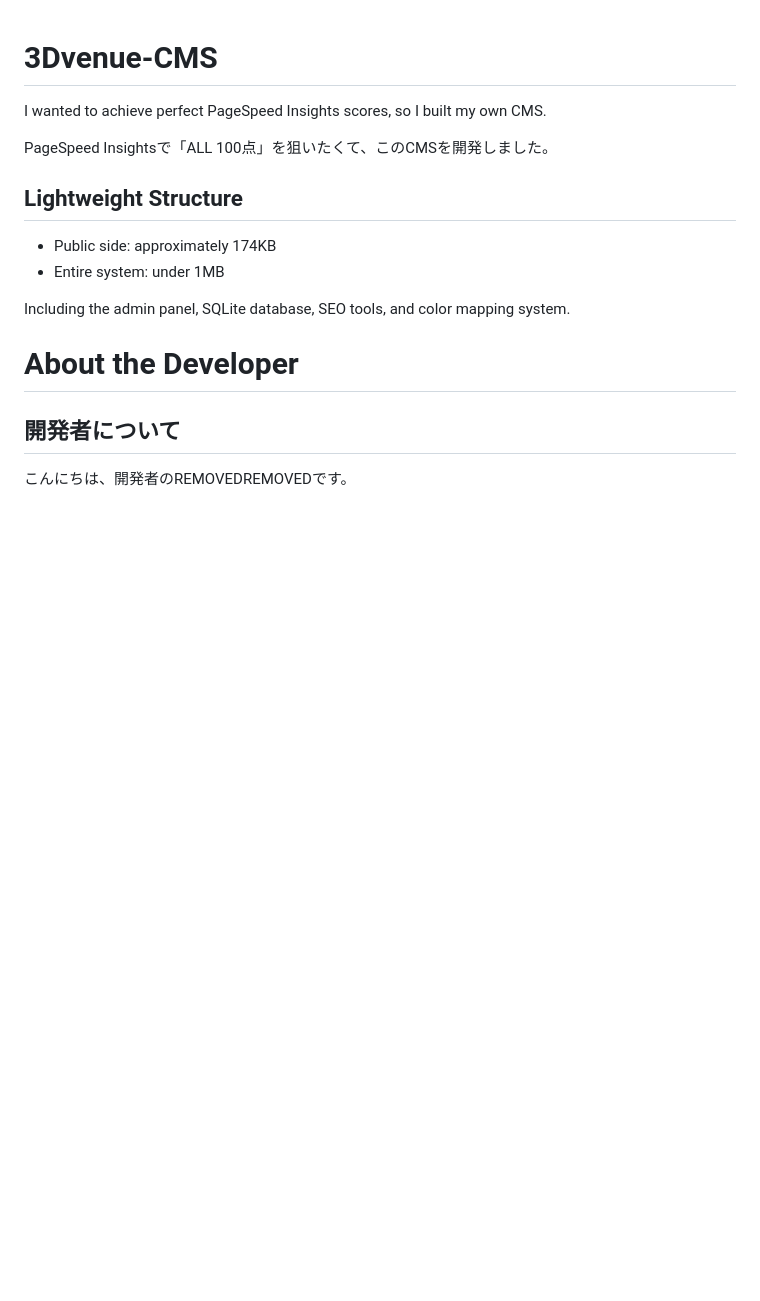
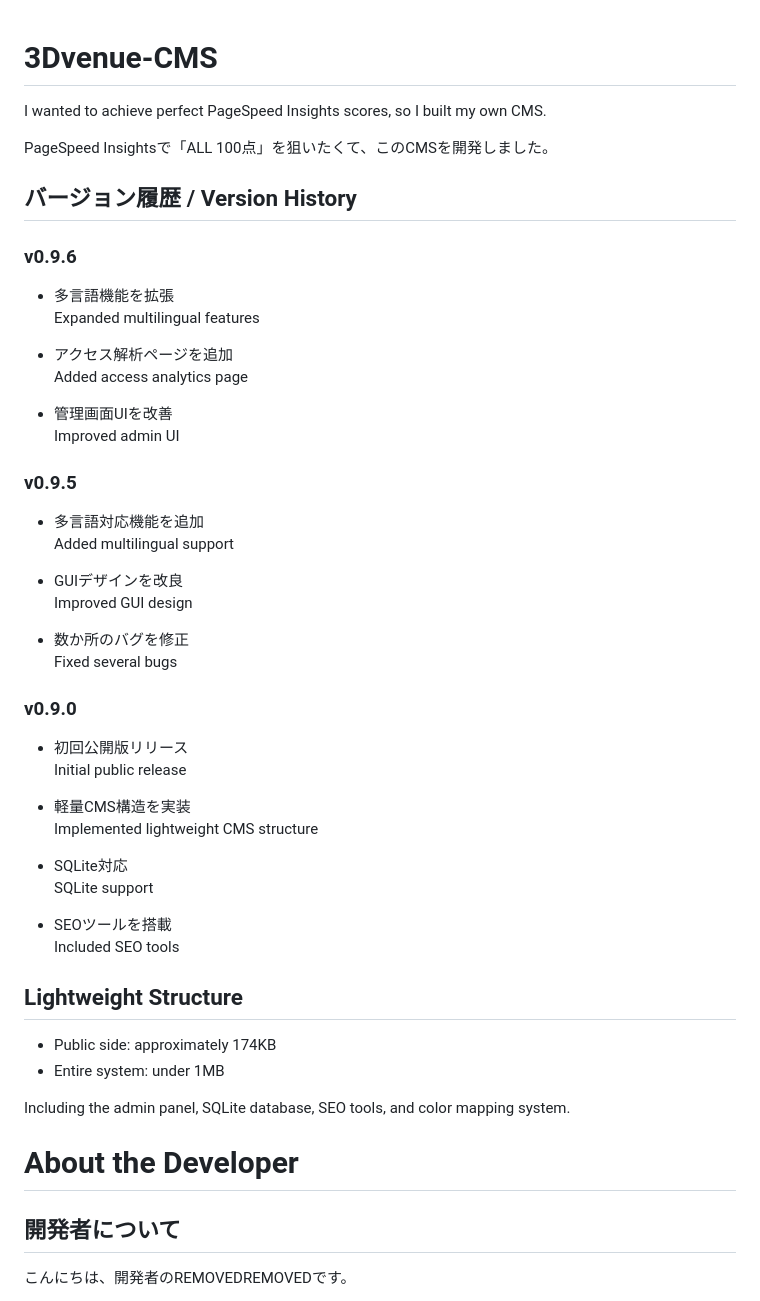
Before and after one commit to 3dvenue/3Dvenue-CMS, a Markdown page: README.md, the part around the change. Drawn GitHub-style; blank space fills up the shorter version.

Commit message:
Update README.md
V0.9.6

```diff
--- a/README.md
+++ b/README.md
@@ -3,6 +3,44 @@
 I wanted to achieve perfect PageSpeed Insights scores, so I built my own CMS.
 
 PageSpeed Insightsで「ALL 100点」を狙いたくて、このCMSを開発しました。
+
+
+## バージョン履歴 / Version History
+
+### v0.9.6
+- 多言語機能を拡張
+  Expanded multilingual features
+
+- アクセス解析ページを追加
+  Added access analytics page
+
+- 管理画面UIを改善
+  Improved admin UI
+
+
+### v0.9.5
+- 多言語対応機能を追加
+  Added multilingual support
+
+- GUIデザインを改良
+  Improved GUI design
+
+- 数か所のバグを修正
+  Fixed several bugs
+
+
+### v0.9.0
+- 初回公開版リリース
+  Initial public release
+
+- 軽量CMS構造を実装
+  Implemented lightweight CMS structure
+
+- SQLite対応
+  SQLite support
+
+- SEOツールを搭載
+  Included SEO tools
 
 
 
```
